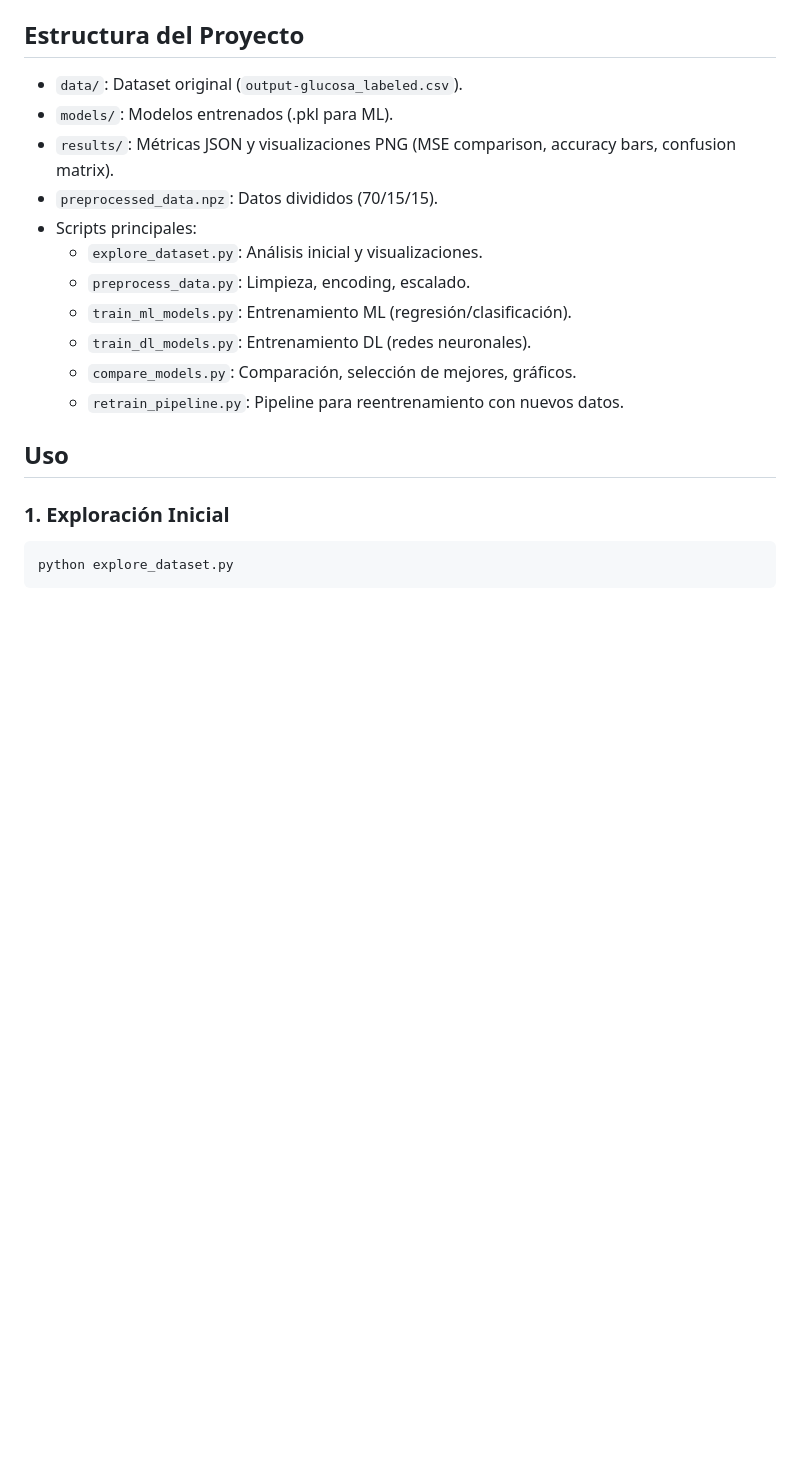
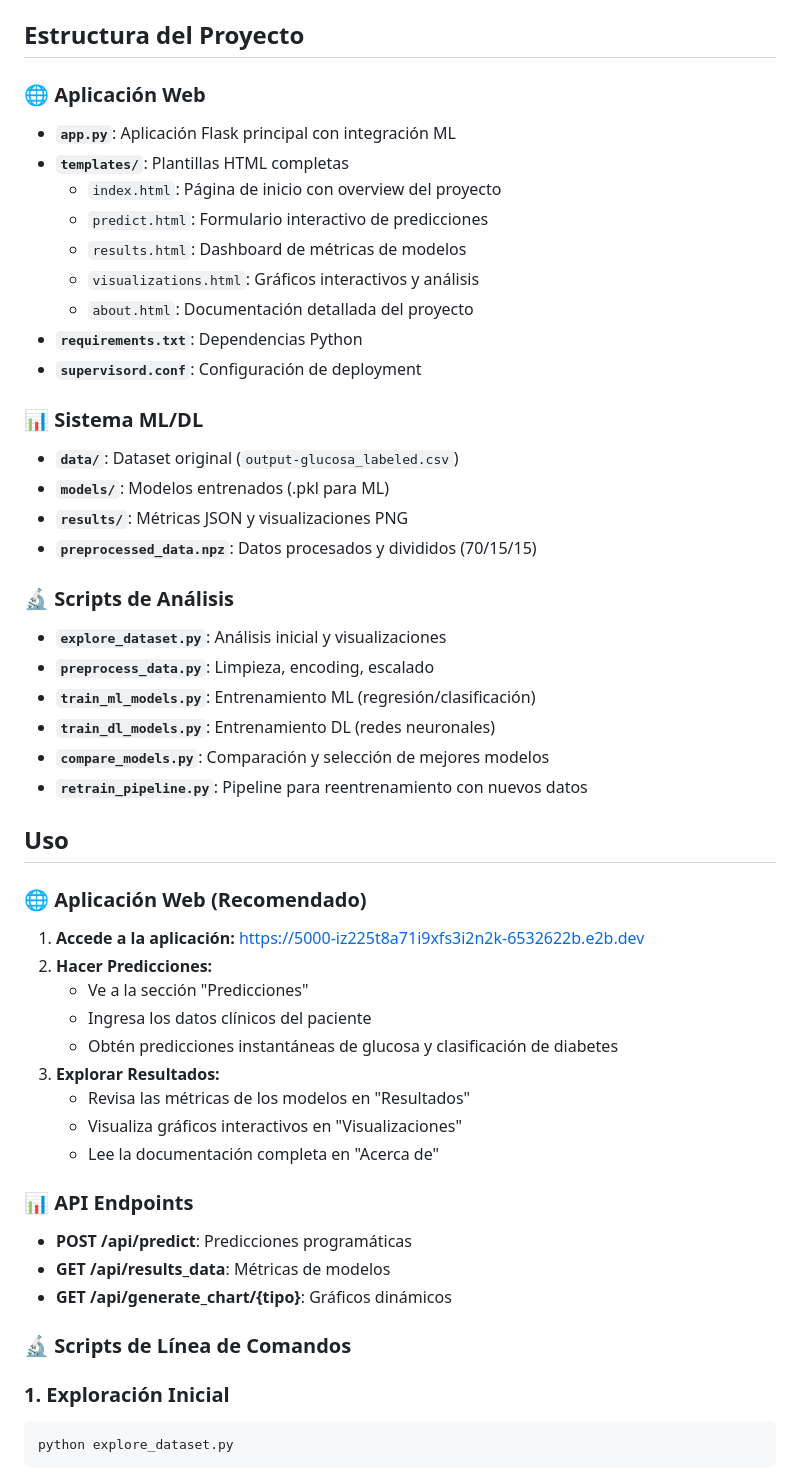
Before and after one commit to jhofeloto/delfosA1C7, a Markdown page: README.md, the part around one of its changes. Rendered like a GitHub page; blank space fills up the shorter version.

````diff
--- a/README.md
+++ b/README.md
@@ -26,18 +57,50 @@ Nota: R² negativos en regresión indican limitaciones del dataset pequeño/desb
 
 ## Estructura del Proyecto
-- `data/`: Dataset original (`output-glucosa_labeled.csv`).
-- `models/`: Modelos entrenados (.pkl para ML).
-- `results/`: Métricas JSON y visualizaciones PNG (MSE comparison, accuracy bars, confusion matrix).
-- `preprocessed_data.npz`: Datos divididos (70/15/15).
-- Scripts principales:
-  - `explore_dataset.py`: Análisis inicial y visualizaciones.
-  - `preprocess_data.py`: Limpieza, encoding, escalado.
-  - `train_ml_models.py`: Entrenamiento ML (regresión/clasificación).
-  - `train_dl_models.py`: Entrenamiento DL (redes neuronales).
-  - `compare_models.py`: Comparación, selección de mejores, gráficos.
-  - `retrain_pipeline.py`: Pipeline para reentrenamiento con nuevos datos.
+
+### 🌐 Aplicación Web
+- **`app.py`**: Aplicación Flask principal con integración ML
+- **`templates/`**: Plantillas HTML completas
+  - `index.html`: Página de inicio con overview del proyecto
+  - `predict.html`: Formulario interactivo de predicciones
+  - `results.html`: Dashboard de métricas de modelos
+  - `visualizations.html`: Gráficos interactivos y análisis
+  - `about.html`: Documentación detallada del proyecto
+- **`requirements.txt`**: Dependencias Python
+- **`supervisord.conf`**: Configuración de deployment
+
+### 📊 Sistema ML/DL
+- **`data/`**: Dataset original (`output-glucosa_labeled.csv`)
+- **`models/`**: Modelos entrenados (.pkl para ML)
+- **`results/`**: Métricas JSON y visualizaciones PNG
+- **`preprocessed_data.npz`**: Datos procesados y divididos (70/15/15)
+
+### 🔬 Scripts de Análisis
+- **`explore_dataset.py`**: Análisis inicial y visualizaciones
+- **`preprocess_data.py`**: Limpieza, encoding, escalado
+- **`train_ml_models.py`**: Entrenamiento ML (regresión/clasificación)
+- **`train_dl_models.py`**: Entrenamiento DL (redes neuronales)
+- **`compare_models.py`**: Comparación y selección de mejores modelos
+- **`retrain_pipeline.py`**: Pipeline para reentrenamiento con nuevos datos
 
 ## Uso
+
+### 🌐 Aplicación Web (Recomendado)
+1. **Accede a la aplicación:** https://5000-iz225t8a71i9xfs3i2n2k-6532622b.e2b.dev
+2. **Hacer Predicciones:**
+   - Ve a la sección "Predicciones"
+   - Ingresa los datos clínicos del paciente
+   - Obtén predicciones instantáneas de glucosa y clasificación de diabetes
+3. **Explorar Resultados:**
+   - Revisa las métricas de los modelos en "Resultados"
+   - Visualiza gráficos interactivos en "Visualizaciones"
+   - Lee la documentación completa en "Acerca de"
+
+### 📊 API Endpoints
+- **POST /api/predict**: Predicciones programáticas
+- **GET /api/results_data**: Métricas de modelos
+- **GET /api/generate_chart/{tipo}**: Gráficos dinámicos
+
+### 🔬 Scripts de Línea de Comandos
 ### 1. Exploración Inicial
 ```
 python explore_dataset.py
````
Also changed, not shown: other parts of README.md (+67 -8 lines).
